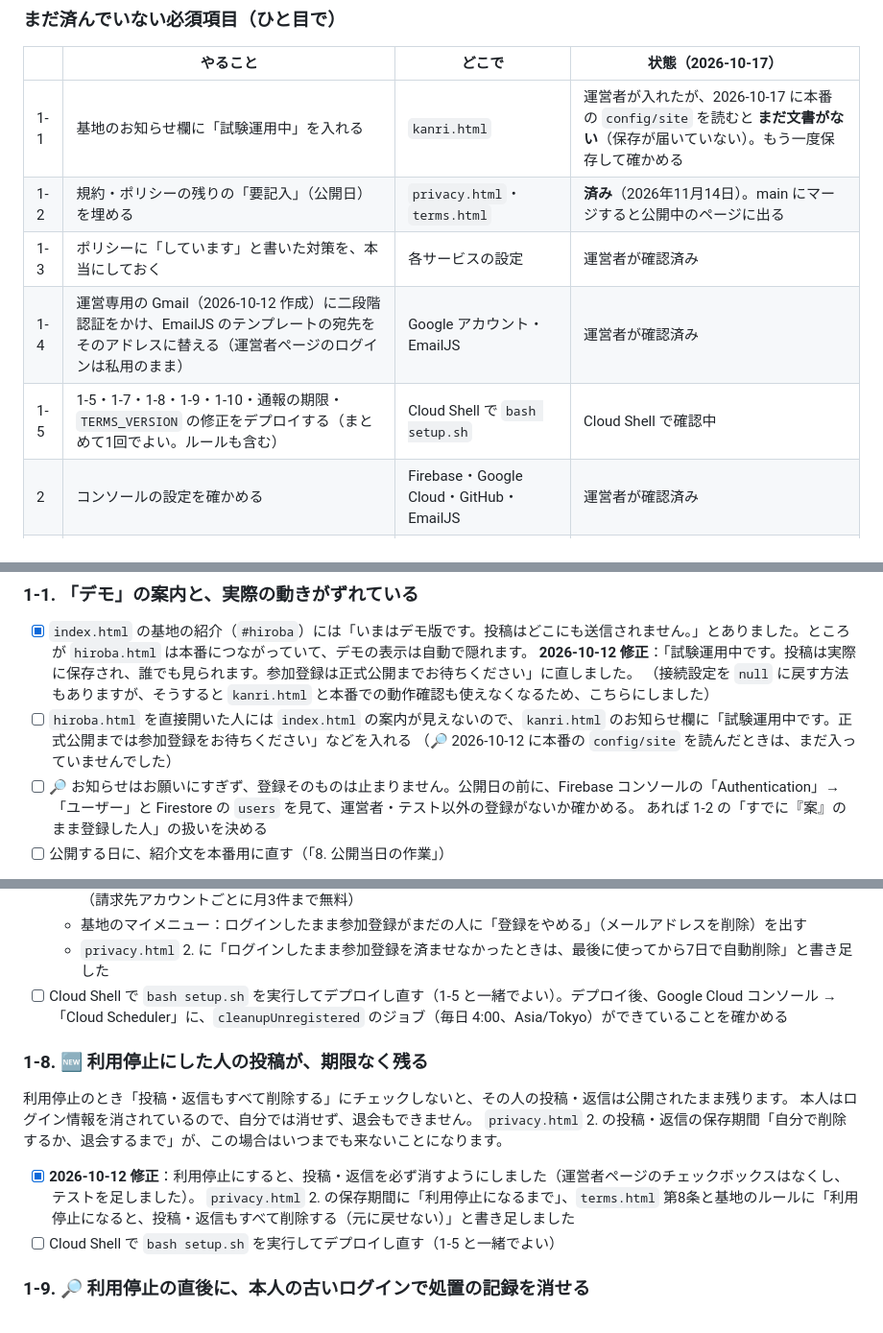
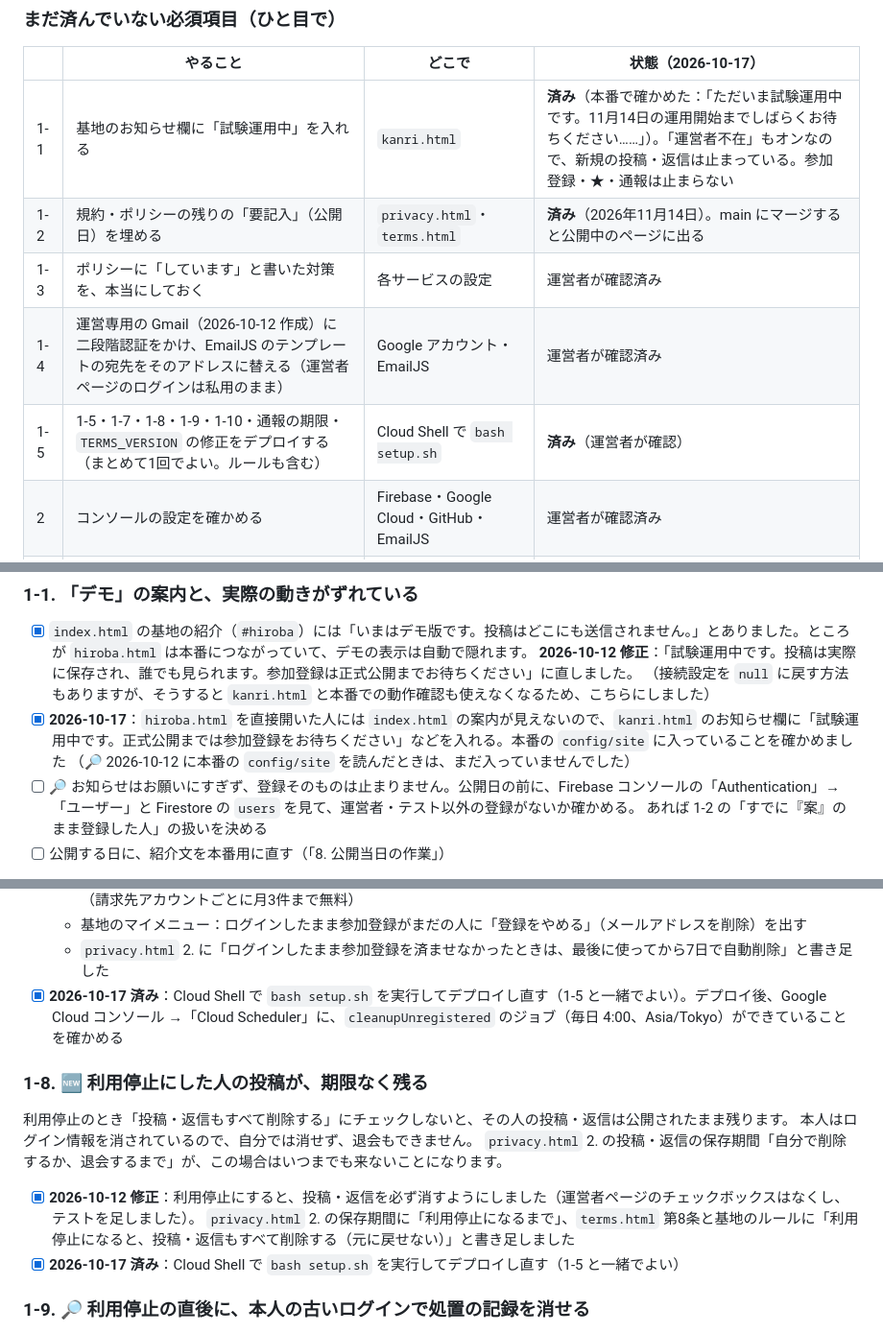
Before and after one commit to chr2808480/supporting_ryuu_movie, a Markdown page: launch-checklist.md, 3 parts joined by grey strips. Shown at 96% size. Drawn GitHub-style.

Commit message:
Checklist: deployment and trial notice confirmed
Co-Authored-By: Claude Opus 5.5 <noreply@anthropic.com>
Claude-Session: https://claude.ai/code/session_01WCucyTh6fqBEgQakjr6uWD

```diff
--- a/launch-checklist.md
+++ b/launch-checklist.md
@@ -24,11 +25,11 @@
 
 | | やること | どこで | 状態（2026-10-17） |
 | --- | --- | --- | --- |
-| 1-1 | 基地のお知らせ欄に「試験運用中」を入れる | `kanri.html` | 運営者が入れたが、2026-10-17 に本番の `config/site` を読むと **まだ文書がない**（保存が届いていない）。もう一度保存して確かめる |
+| 1-1 | 基地のお知らせ欄に「試験運用中」を入れる | `kanri.html` | **済み**（本番で確かめた：「ただいま試験運用中です。11月14日の運用開始までしばらくお待ちください……」）。「運営者不在」もオンなので、新規の投稿・返信は止まっている。参加登録・★・通報は止まらない |
 | 1-2 | 規約・ポリシーの残りの「要記入」（公開日）を埋める | `privacy.html`・`terms.html` | **済み**（2026年11月14日）。main にマージすると公開中のページに出る |
 | 1-3 | ポリシーに「しています」と書いた対策を、本当にしておく | 各サービスの設定 | 運営者が確認済み |
 | 1-4 | 運営専用の Gmail（2026-10-12 作成）に二段階認証をかけ、EmailJS のテンプレートの宛先をそのアドレスに替える（運営者ページのログインは私用のまま） | Google アカウント・EmailJS | 運営者が確認済み |
-| 1-5 | 1-5・1-7・1-8・1-9・1-10・通報の期限・`TERMS_VERSION` の修正をデプロイする（まとめて1回でよい。ルールも含む） | Cloud Shell で `bash setup.sh` | Cloud Shell で確認中 |
+| 1-5 | 1-5・1-7・1-8・1-9・1-10・通報の期限・`TERMS_VERSION` の修正をデプロイする（まとめて1回でよい。ルールも含む） | Cloud Shell で `bash setup.sh` | **済み**（運営者が確認） |
 | 2 | コンソールの設定を確かめる | Firebase・Google Cloud・GitHub・EmailJS | 運営者が確認済み |
 | 3 | 本番で一通り試す（通知メールが最後まで入るか 🆕 を含む） | ブラウザ・メールアプリ | 運営者が確認済み。1-5 のデプロイより前に試した場合は、利用停止で投稿・返信が消えること（1-8）だけ、デプロイ後にもう一度試す |
 
@@ -66,7 +67,7 @@
 - [x] `index.html` の基地の紹介（`#hiroba`）には「いまはデモ版です。投稿はどこにも送信されません。」とありました。ところが `hiroba.html` は本番につながっていて、デモの表示は自動で隠れます。
   **2026-10-12 修正**：「試験運用中です。投稿は実際に保存され、誰でも見られます。参加登録は正式公開までお待ちください」に直しました。
   （接続設定を `null` に戻す方法もありますが、そうすると `kanri.html` と本番での動作確認も使えなくなるため、こちらにしました）
-- [ ] `hiroba.html` を直接開いた人には `index.html` の案内が見えないので、`kanri.html` のお知らせ欄に「試験運用中です。正式公開までは参加登録をお待ちください」などを入れる
+- [x] **2026-10-17**：`hiroba.html` を直接開いた人には `index.html` の案内が見えないので、`kanri.html` のお知らせ欄に「試験運用中です。正式公開までは参加登録をお待ちください」などを入れる。本番の `config/site` に入っていることを確かめました
   （🔎 2026-10-12 に本番の `config/site` を読んだときは、まだ入っていませんでした）
 - [ ] 🔎 お知らせはお願いにすぎず、登録そのものは止まりません。公開日の前に、Firebase コンソールの「Authentication」→「ユーザー」と Firestore の `users` を見て、運営者・テスト以外の登録がないか確かめる。
   あれば 1-2 の「すでに『案』のまま登録した人」の扱いを決める
@@ -185,7 +186,7 @@
   - 定期処理 `cleanupUnregistered`：毎日4時（日本時間）に、参加登録のないまま最後に使ってから7日たったアカウントを削除する。運営者（権限を持つ人と `ADMIN_EMAILS` のメールアドレス）は消さない。Cloud Scheduler を1件使います（請求先アカウントごとに月3件まで無料）
   - 基地のマイメニュー：ログインしたまま参加登録がまだの人に「登録をやめる」（メールアドレスを削除）を出す
   - `privacy.html` 2. に「ログインしたまま参加登録を済ませなかったときは、最後に使ってから7日で自動削除」と書き足した
-- [ ] Cloud Shell で `bash setup.sh` を実行してデプロイし直す（1-5 と一緒でよい）。デプロイ後、Google Cloud コンソール →「Cloud Scheduler」に、`cleanupUnregistered` のジョブ（毎日 4:00、Asia/Tokyo）ができていることを確かめる
+- [x] **2026-10-17 済み**：Cloud Shell で `bash setup.sh` を実行してデプロイし直す（1-5 と一緒でよい）。デプロイ後、Google Cloud コンソール →「Cloud Scheduler」に、`cleanupUnregistered` のジョブ（毎日 4:00、Asia/Tokyo）ができていることを確かめる
 
 ### 1-8. 🆕 利用停止にした人の投稿が、期限なく残る
 
@@ -195,7 +196,7 @@
 
 - [x] **2026-10-12 修正**：利用停止にすると、投稿・返信を必ず消すようにしました（運営者ページのチェックボックスはなくし、テストを足しました）。
   `privacy.html` 2. の保存期間に「利用停止になるまで」、`terms.html` 第8条と基地のルールに「利用停止になると、投稿・返信もすべて削除する（元に戻せない）」と書き足しました
-- [ ] Cloud Shell で `bash setup.sh` を実行してデプロイし直す（1-5 と一緒でよい）
+- [x] **2026-10-17 済み**：Cloud Shell で `bash setup.sh` を実行してデプロイし直す（1-5 と一緒でよい）
 
 ### 1-9. 🔎 利用停止の直後に、本人の古いログインで処置の記録を消せる
 
```
Also changed, not shown: other parts of launch-checklist.md (+5 -4 lines).
